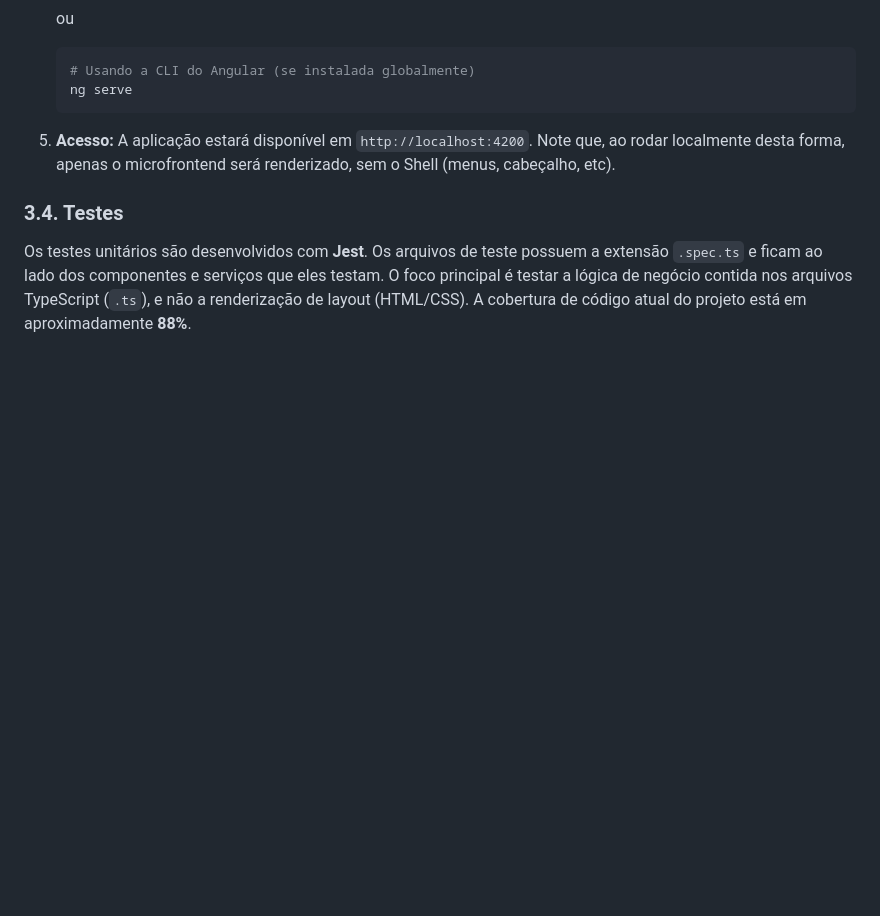
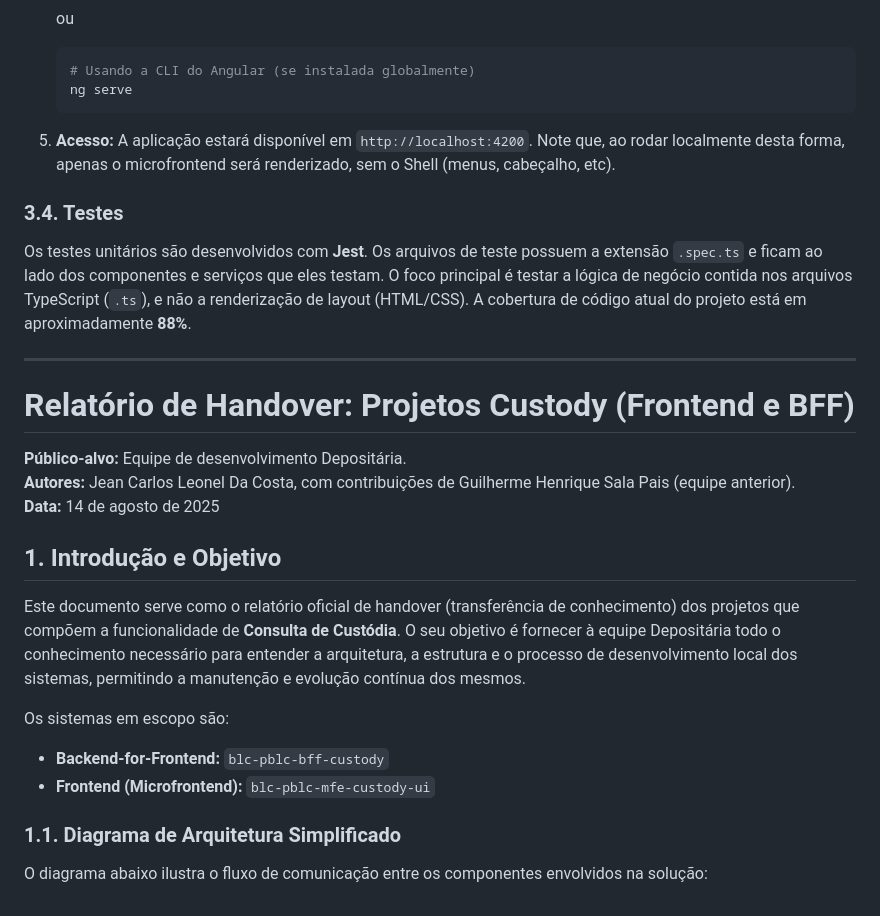
Before and after one commit to jcleonel/estudos, a Markdown page: README.md, the part around the change. Rendered like a GitHub page; blank space fills up the shorter version.

```diff
--- a/README.md
+++ b/README.md
@@ -202,3 +202,39 @@ No arquivo `federation.config.ts`, o microfrontend declara o que ele expõe para
 ### 3.4. Testes
 
 Os testes unitários são desenvolvidos com **Jest**. Os arquivos de teste possuem a extensão `.spec.ts` e ficam ao lado dos componentes e serviços que eles testam. O foco principal é testar a lógica de negócio contida nos arquivos TypeScript (`.ts`), e não a renderização de layout (HTML/CSS). A cobertura de código atual do projeto está em aproximadamente **88%**.
+
+
+
+
+
+
+
+
+
+
+------------------------------------------------
+
+
+
+
+
+
+
+
+# Relatório de Handover: Projetos Custody (Frontend e BFF)
+
+**Público-alvo:** Equipe de desenvolvimento Depositária.
+**Autores:** Jean Carlos Leonel Da Costa, com contribuições de Guilherme Henrique Sala Pais (equipe anterior).
+**Data:** 14 de agosto de 2025
+
+## 1. Introdução e Objetivo
+
+Este documento serve como o relatório oficial de handover (transferência de conhecimento) dos projetos que compõem a funcionalidade de **Consulta de Custódia**. O seu objetivo é fornecer à equipe Depositária todo o conhecimento necessário para entender a arquitetura, a estrutura e o processo de desenvolvimento local dos sistemas, permitindo a manutenção e evolução contínua dos mesmos.
+
+Os sistemas em escopo são:
+* **Backend-for-Frontend:** `blc-pblc-bff-custody`
+* **Frontend (Microfrontend):** `blc-pblc-mfe-custody-ui`
+
+### 1.1. Diagrama de Arquitetura Simplificado
+
+O diagrama abaixo ilustra o fluxo de comunicação entre os componentes envolvidos na solução:
```
